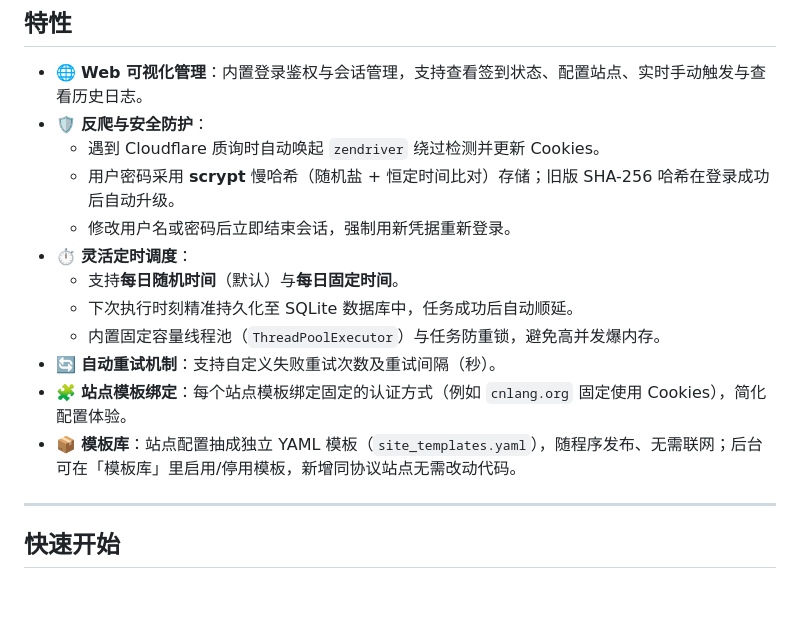
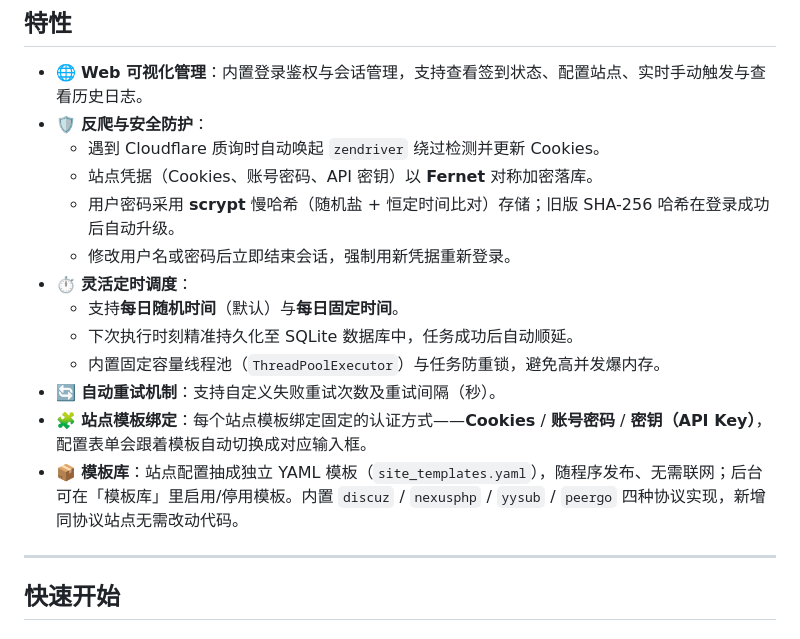
Before and after one commit to zhuxiaole/pig_checkin, a Markdown page: README.md, the part around the change. GitHub-like rendering; blank space fills up the shorter version.

Commit message:
docs(readme): 特性里补上三种认证方式、四种协议实现与站点凭据加密说明

```diff
--- a/README.md
+++ b/README.md
@@ -9,6 +9,7 @@
 - 🌐 **Web 可视化管理**：内置登录鉴权与会话管理，支持查看签到状态、配置站点、实时手动触发与查看历史日志。
 - 🛡️ **反爬与安全防护**：
   - 遇到 Cloudflare 质询时自动唤起 `zendriver` 绕过检测并更新 Cookies。
+  - 站点凭据（Cookies、账号密码、API 密钥）以 **Fernet** 对称加密落库。
   - 用户密码采用 **scrypt** 慢哈希（随机盐 + 恒定时间比对）存储；旧版 SHA-256 哈希在登录成功后自动升级。
   - 修改用户名或密码后立即结束会话，强制用新凭据重新登录。
 - ⏱️ **灵活定时调度**：
@@ -16,8 +17,8 @@
   - 下次执行时刻精准持久化至 SQLite 数据库中，任务成功后自动顺延。
   - 内置固定容量线程池（`ThreadPoolExecutor`）与任务防重锁，避免高并发爆内存。
 - 🔄 **自动重试机制**：支持自定义失败重试次数及重试间隔（秒）。
-- 🧩 **站点模板绑定**：每个站点模板绑定固定的认证方式（例如 `cnlang.org` 固定使用 Cookies），简化配置体验。
-- 📦 **模板库**：站点配置抽成独立 YAML 模板（`site_templates.yaml`），随程序发布、无需联网；后台可在「模板库」里启用/停用模板，新增同协议站点无需改动代码。
+- 🧩 **站点模板绑定**：每个站点模板绑定固定的认证方式——**Cookies** / **账号密码** / **密钥（API Key）**，配置表单会跟着模板自动切换成对应输入框。
+- 📦 **模板库**：站点配置抽成独立 YAML 模板（`site_templates.yaml`），随程序发布、无需联网；后台可在「模板库」里启用/停用模板。内置 `discuz` / `nexusphp` / `yysub` / `peergo` 四种协议实现，新增同协议站点无需改动代码。
 
 ---
 
```
